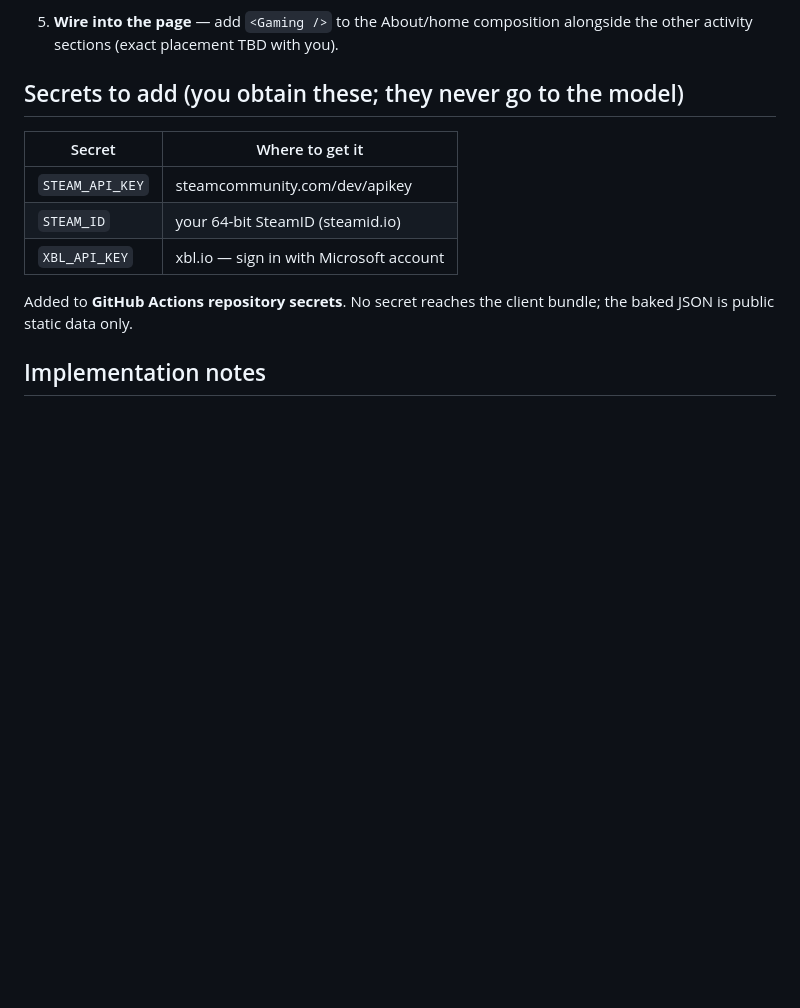
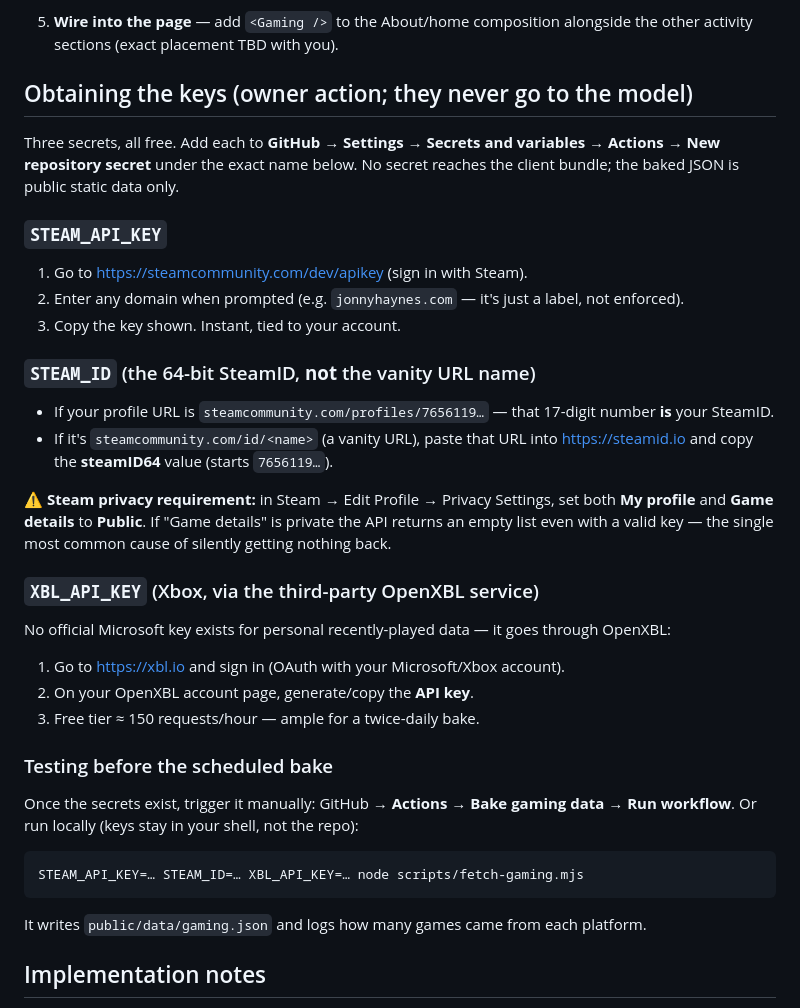
Before and after one commit to jonnyhaynes/jonnyhaynes-web, a Markdown page: docs/plans/gaming-section.md, the part around the change. GitHub-like rendering; blank space fills up the shorter version.

Commit message:
Expand plan: step-by-step key acquisition + local test instructions
Co-Authored-By: Claude Opus 4.8 (1M context) <noreply@anthropic.com>

````diff
--- a/docs/plans/gaming-section.md
+++ b/docs/plans/gaming-section.md
@@ -115,16 +115,46 @@ There's no single clean sort key across both. Plan:
 5. **Wire into the page** — add `<Gaming />` to the About/home composition
    alongside the other activity sections (exact placement TBD with you).
 
-## Secrets to add (you obtain these; they never go to the model)
+## Obtaining the keys (owner action; they never go to the model)
 
-| Secret | Where to get it |
-|--------|-----------------|
-| `STEAM_API_KEY` | steamcommunity.com/dev/apikey |
-| `STEAM_ID` | your 64-bit SteamID (steamid.io) |
-| `XBL_API_KEY` | xbl.io — sign in with Microsoft account |
+Three secrets, all free. Add each to **GitHub → Settings → Secrets and variables
+→ Actions → New repository secret** under the exact name below. No secret reaches
+the client bundle; the baked JSON is public static data only.
 
-Added to **GitHub Actions repository secrets**. No secret reaches the client
-bundle; the baked JSON is public static data only.
+### `STEAM_API_KEY`
+1. Go to https://steamcommunity.com/dev/apikey (sign in with Steam).
+2. Enter any domain when prompted (e.g. `jonnyhaynes.com` — it's just a label,
+   not enforced).
+3. Copy the key shown. Instant, tied to your account.
+
+### `STEAM_ID` (the 64-bit SteamID, **not** the vanity URL name)
+- If your profile URL is `steamcommunity.com/profiles/7656119…` — that 17-digit
+  number **is** your SteamID.
+- If it's `steamcommunity.com/id/<name>` (a vanity URL), paste that URL into
+  https://steamid.io and copy the **steamID64** value (starts `7656119…`).
+
+⚠️ **Steam privacy requirement:** in Steam → Edit Profile → Privacy Settings, set
+both **My profile** and **Game details** to **Public**. If "Game details" is
+private the API returns an empty list even with a valid key — the single most
+common cause of silently getting nothing back.
+
+### `XBL_API_KEY` (Xbox, via the third-party OpenXBL service)
+No official Microsoft key exists for personal recently-played data — it goes
+through OpenXBL:
+1. Go to https://xbl.io and sign in (OAuth with your Microsoft/Xbox account).
+2. On your OpenXBL account page, generate/copy the **API key**.
+3. Free tier ≈ 150 requests/hour — ample for a twice-daily bake.
+
+### Testing before the scheduled bake
+Once the secrets exist, trigger it manually: GitHub → **Actions** → **Bake gaming
+data** → **Run workflow**. Or run locally (keys stay in your shell, not the repo):
+
+```
+STEAM_API_KEY=… STEAM_ID=… XBL_API_KEY=… node scripts/fetch-gaming.mjs
+```
+
+It writes `public/data/gaming.json` and logs how many games came from each
+platform.
 
 ## Implementation notes
 
````
